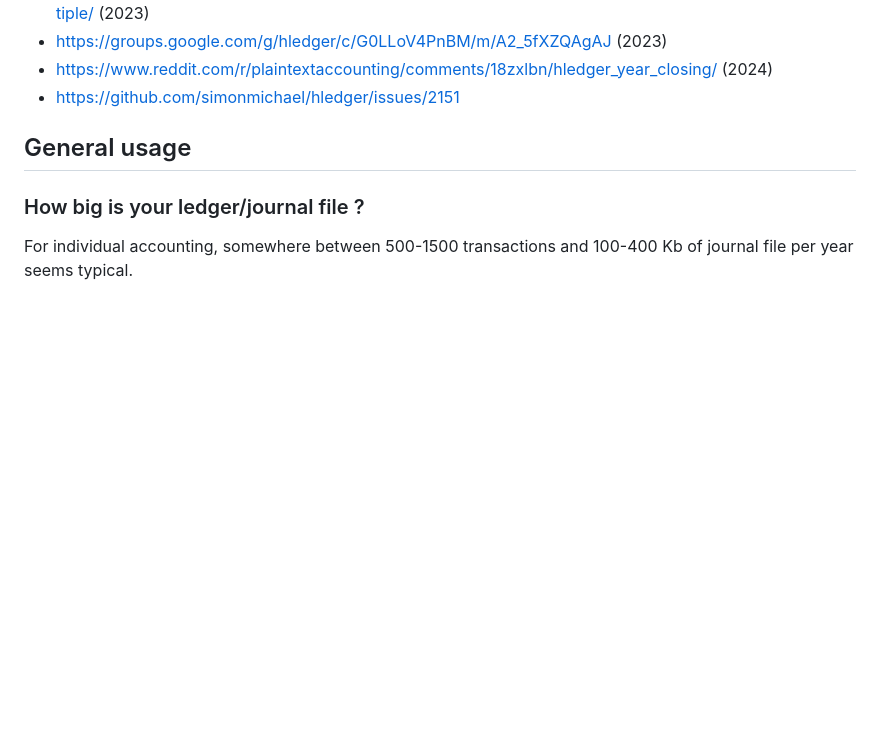
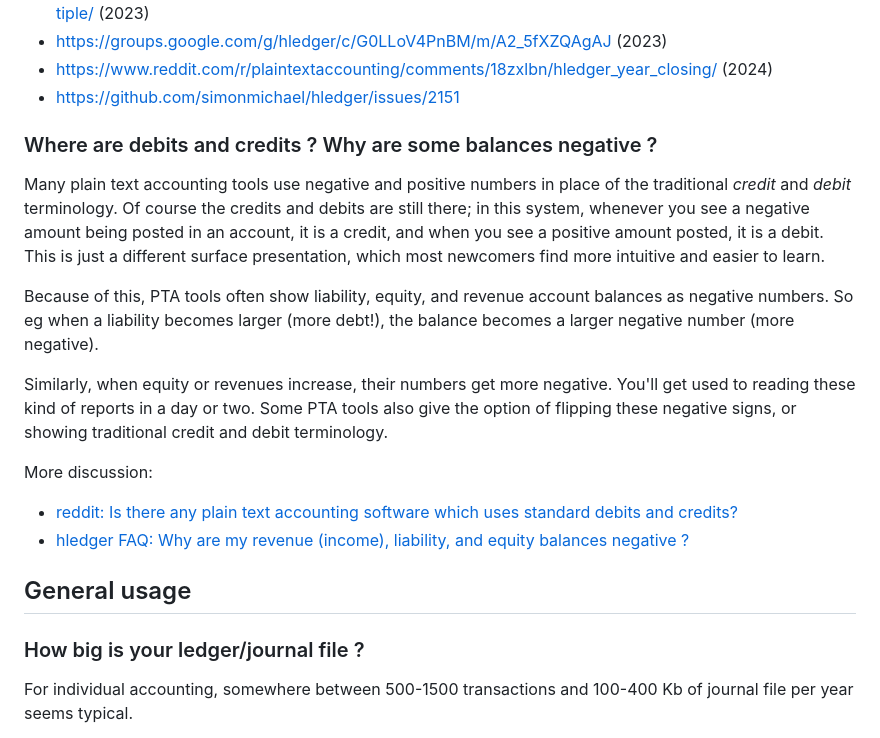
Before and after one commit to plaintextaccounting/plaintextaccounting, a Markdown page: src/FAQ.md, the part around the change. Drawn GitHub-style; blank space fills up the shorter version.

Commit message:
faq: debits and credits

```diff
--- a/src/FAQ.md
+++ b/src/FAQ.md
@@ -143,7 +143,23 @@ See also:
 - https://www.reddit.com/r/plaintextaccounting/comments/18zxlbn/hledger_year_closing/ (2024)
 - https://github.com/simonmichael/hledger/issues/2151
 
+### Where are debits and credits ? Why are some balances negative ?
 
+Many plain text accounting tools use negative and positive numbers in place of the traditional *credit* and *debit* terminology.
+Of course the credits and debits are still there; in this system, whenever you see a negative amount being posted in an account, it is a credit, and when you see a positive amount posted, it is a debit.
+This is just a different surface presentation, which most newcomers find more intuitive and easier to learn.
+
+Because of this, PTA tools often show liability, equity, and revenue account balances as negative numbers.
+So eg when a liability becomes larger (more debt!), the balance becomes a larger negative number (more negative).
+
+Similarly, when equity or revenues increase, their numbers get more negative.
+You'll get used to reading these kind of reports in a day or two.
+Some PTA tools also give the option of flipping these negative signs, or showing traditional credit and debit terminology.
+
+More discussion:
+
+- [reddit: Is there any plain text accounting software which uses standard debits and credits?](https://www.reddit.com/r/plaintextaccounting/comments/18sbmsx/is_there_any_plain_text_accounting_software_which/)
+- [hledger FAQ: Why are my revenue (income), liability, and equity balances negative ?](https://hledger.org/faq.html#why-are-my-revenue-income-liability-and-equity-balances-negative-)
 
 ## General usage
 
```
